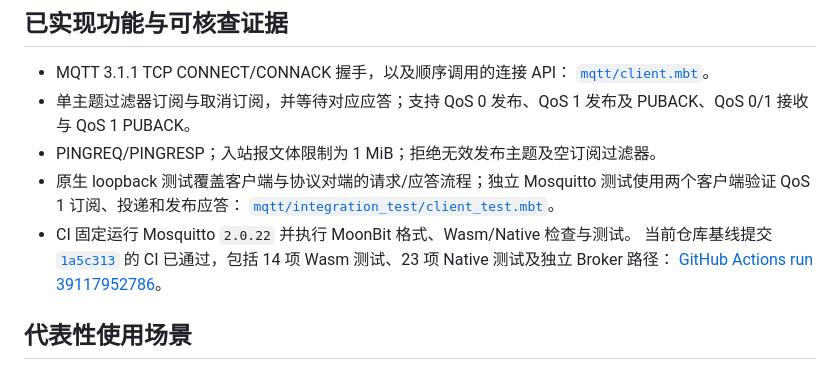
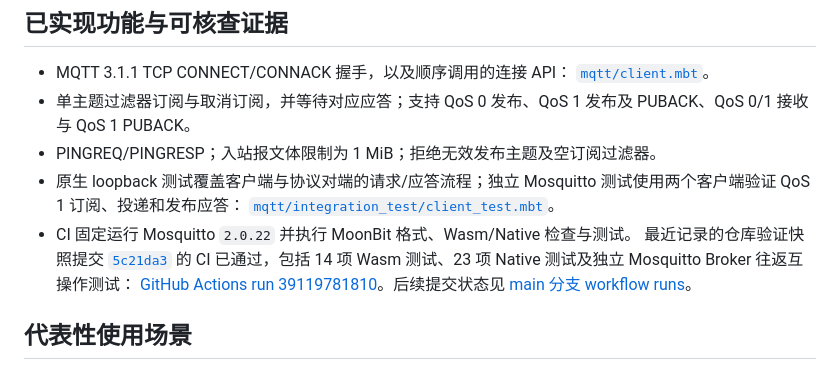
Before and after one commit to Wchwch777/Scantling, a Markdown page: docs/project-application.md, the part around the change. Rendered like a GitHub page.

```diff
--- a/docs/project-application.md
+++ b/docs/project-application.md
@@ -25,10 +25,11 @@ MoonBit 应用侧的 MQTT 客户端运行时；这项生态定位来自公开包
   测试使用两个客户端验证 QoS 1 订阅、投递和发布应答：
   [`mqtt/integration_test/client_test.mbt`](../mqtt/integration_test/client_test.mbt)。
 - CI 固定运行 Mosquitto `2.0.22` 并执行 MoonBit 格式、Wasm/Native 检查与测试。
-  当前仓库基线提交
-  [`1a5c313`](https://github.com/Wchwch777/Scantling/commit/1a5c313ca89ba9ee309214139ed7188d919251e3)
-  的 CI 已通过，包括 14 项 Wasm 测试、23 项 Native 测试及独立 Broker 路径：
-  [GitHub Actions run 39117952786](https://github.com/Wchwch777/Scantling/actions/runs/39117952786)。
+  最近记录的仓库验证快照提交
+  [`5c21da3`](https://github.com/Wchwch777/Scantling/commit/5c21da34147ddd4a8c832d719d6d518f8bf50d9a)
+  的 CI 已通过，包括 14 项 Wasm 测试、23 项 Native 测试及独立 Mosquitto Broker 往返互操作测试：
+  [GitHub Actions run 39119781810](https://github.com/Wchwch777/Scantling/actions/runs/39119781810)。后续提交状态见
+  [main 分支 workflow runs](https://github.com/Wchwch777/Scantling/actions/workflows/ci.yml)。
 
 ## 代表性使用场景
 
```
Also changed, not shown: README.md (+6 -4 lines), docs/owner-review.md (+7 -5 lines).
